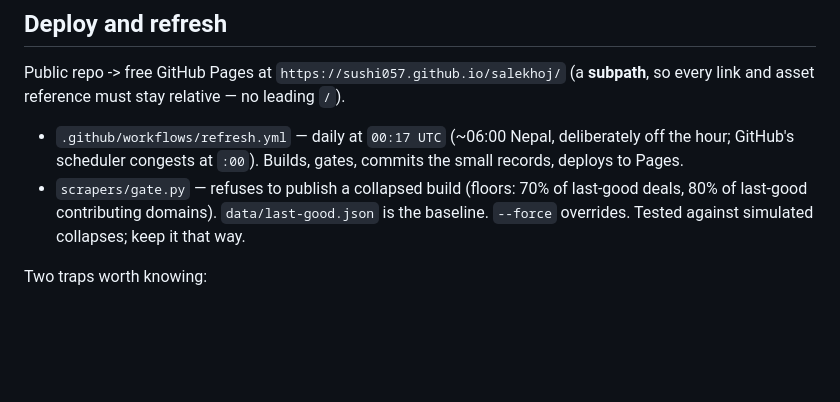
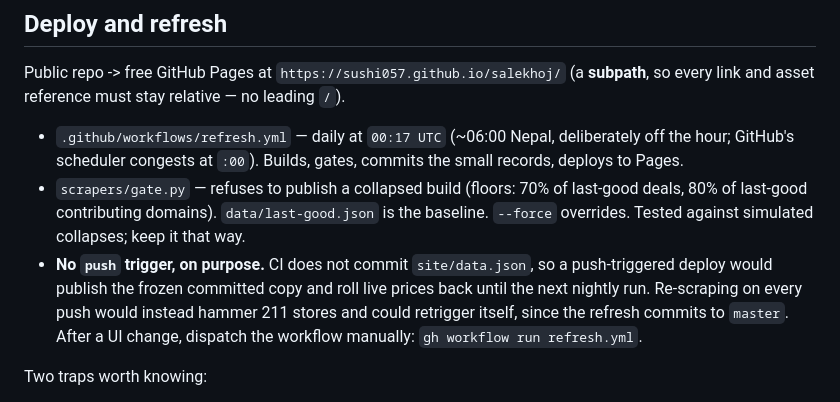
Before and after one commit to sushi057/salekhoj, a Markdown page: CLAUDE.md, the part around the change. GitHub-like rendering; blank space fills up the shorter version.

```diff
--- a/CLAUDE.md
+++ b/CLAUDE.md
@@ -32,6 +32,11 @@ every link and asset reference must stay relative — no leading `/`).
 - `scrapers/gate.py` — refuses to publish a collapsed build (floors: 70% of last-good deals,
   80% of last-good contributing domains). `data/last-good.json` is the baseline. `--force`
   overrides. Tested against simulated collapses; keep it that way.
+- **No `push` trigger, on purpose.** CI does not commit `site/data.json`, so a
+  push-triggered deploy would publish the frozen committed copy and roll live prices back
+  until the next nightly run. Re-scraping on every push would instead hammer 211 stores and
+  could retrigger itself, since the refresh commits to `master`. After a UI change, dispatch
+  the workflow manually: `gh workflow run refresh.yml`.
 
 Two traps worth knowing:
 
```
Also changed, not shown: README.md (+11 -0 lines).
